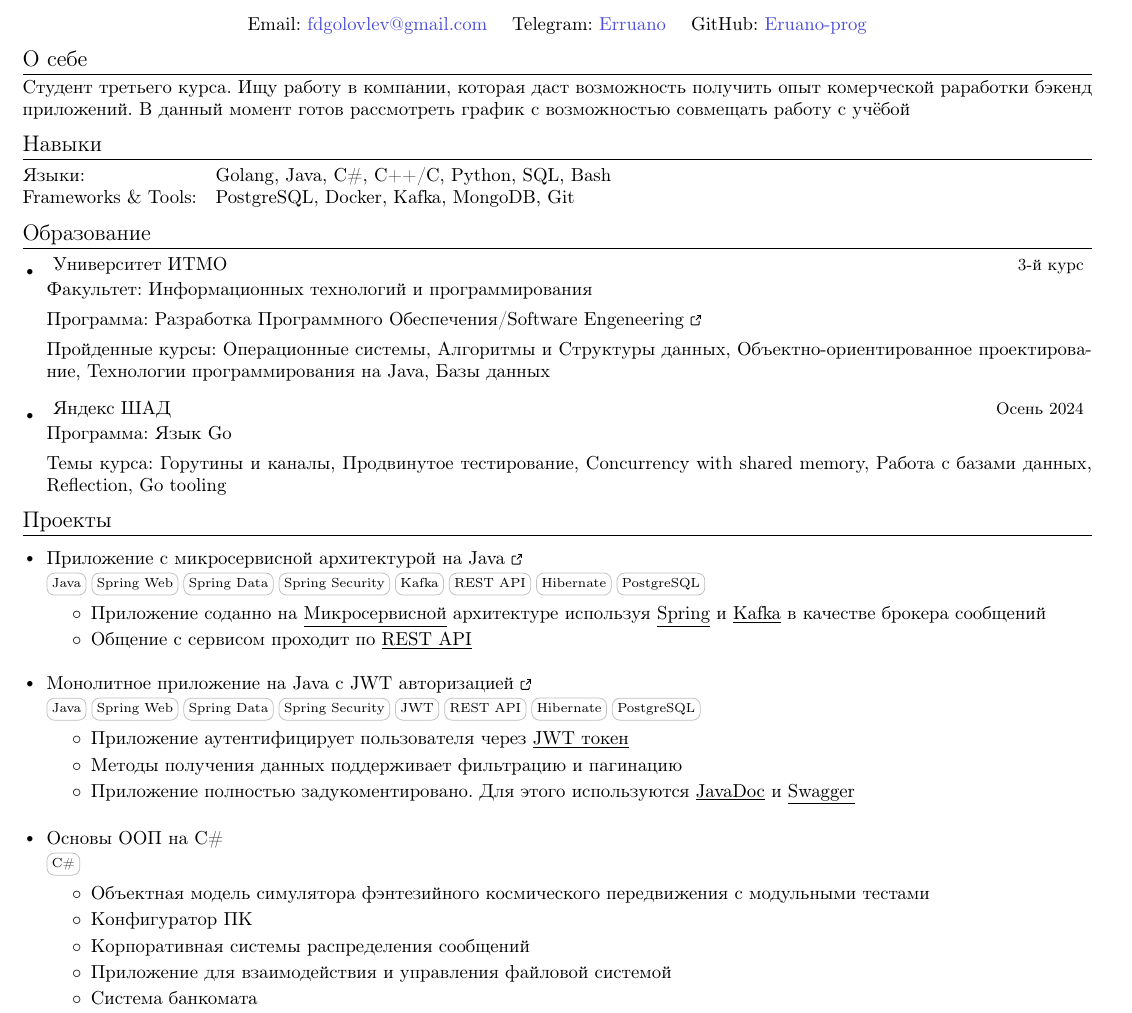
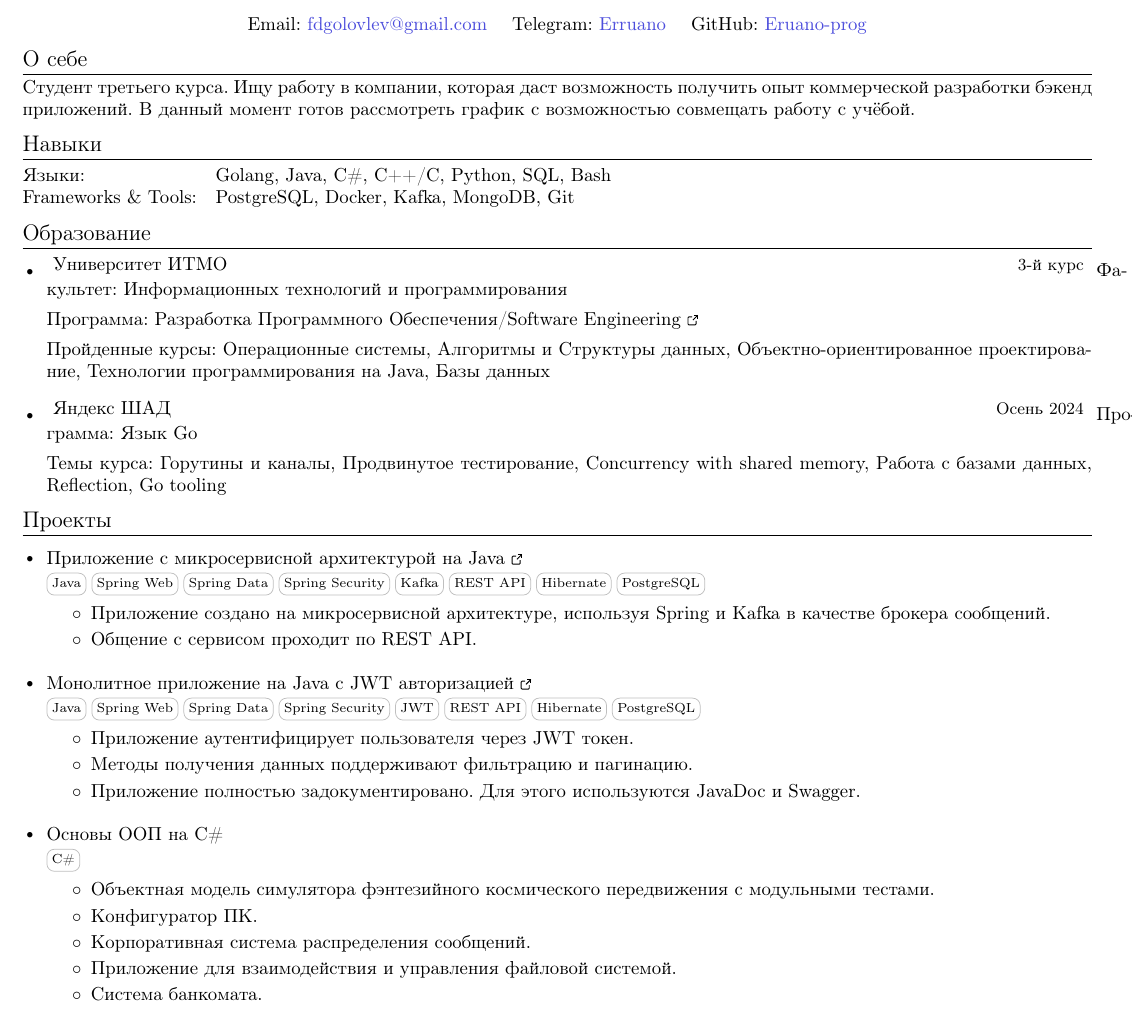
Before and after one commit to Eruano-prog/Resume, a LaTeX CV (resume.tex): part of the page, cut so that both start at the same text. Compiled offline with pdfLaTeX.

Commit message:
refacted text

```diff
--- a/resume.tex
+++ b/resume.tex
@@ -22,7 +22,7 @@
 \usepackage{enumitem}
 \usepackage[pdftex]{hyperref}
 \usepackage{fancyhdr}
-\usepackage[utf8x]{inputenc}
+\usepackage[utf8]{inputenc} % Исправлено: utf8 вместо utf8x
 \usepackage[english,russian]{babel}
 \usepackage{cmap}
 
@@ -180,7 +180,7 @@ GitHub: \MYhref{https://github.com/Eruano-prog}{Eruano-prog}
 \vspace{-10pt}
 \section{О себе}
 \justifying
-Студент третьего курса. Ищу работу в компании, которая даст возможность получить опыт комерческой раработки бэкенд приложений. В данный момент готов рассмотреть график с возможностью совмещать работу с учёбой
+Студент третьего курса. Ищу работу в компании, которая даст возможность получить опыт коммерческой разработки бэкенд приложений. В данный момент готов рассмотреть график с возможностью совмещать работу с учёбой.
 
 %--------PROGRAMMING SKILLS------------
 \section{Навыки}
@@ -194,15 +194,15 @@ GitHub: \MYhref{https://github.com/Eruano-prog}{Eruano-prog}
   \resumeSubHeadingListStart
     \resumeSubheading
     {}{}
-      {{ Университет ИТМО}} {3-й курс\vspace{7pt}} \break
+      {{ Университет ИТМО}} {3-й курс\vspace{7pt}}
       {
           \textbf{Факультет:} Информационных технологий и программирования \par
-          \textbf{Программа:} \href{https://abit.itmo.ru/program/bachelor/software_engineering}{ Разработка Программного Обеспечения/Software Engeneering\ExternalLink} \par
+          \textbf{Программа:} \href{https://abit.itmo.ru/program/bachelor/software_engineering}{ Разработка Программного Обеспечения/Software Engineering\ExternalLink} \par
           \textbf{Пройденные курсы:} Операционные системы, Алгоритмы и Структуры данных, Объектно-ориентированное проектирование, Технологии программирования на Java, Базы данных
       }
     \resumeSubheading
     {}{}
-      {{ Яндекс ШАД }} {Осень 2024\vspace{7pt}} \break
+      {{ Яндекс ШАД }} {Осень 2024\vspace{7pt}}
       {
           \textbf{Программа:} Язык Go \par
           \textbf{Темы курса:} Горутины и каналы, Продвинутое тестирование, Concurrency with shared memory, Работа с базами данных, Reflection, Go tooling
@@ -217,8 +217,8 @@ GitHub: \MYhref{https://github.com/Eruano-prog}{Eruano-prog}
       {\skill{Java} \skill{Spring Web} \skill{Spring Data} \skill{Spring Security} \skill{Kafka} \skill{REST API} \skill{Hibernate} \skill{PostgreSQL}}
           \resumeDesc{
           \begin{itemize}
-              \item Приложение соданно на \underline{Микросервисной} архитектуре используя \underline{Spring} и \underline{Kafka} в качестве брокера сообщений
-              \item Общение с сервисом проходит по \underline{REST API}
+              \item Приложение создано на \textbf{микросервисной} архитектуре, используя \textbf{Spring} и \textbf{Kafka} в качестве брокера сообщений.
+              \item Общение с сервисом проходит по \textbf{REST API}.
           \end{itemize}
           }
 
@@ -227,9 +227,9 @@ GitHub: \MYhref{https://github.com/Eruano-prog}{Eruano-prog}
       {\skill{Java} \skill{Spring Web} \skill{Spring Data} \skill{Spring Security} \skill{JWT} \skill{REST API} \skill{Hibernate} \skill{PostgreSQL}}
           \resumeDesc{
           \begin{itemize}
-              \item Приложение аутентифицирует пользователя через \underline{JWT токен}
-              \item Методы получения данных поддерживает фильтрацию и пагинацию
-              \item Приложение полностью задукоментировано. Для этого используются \underline{JavaDoc} и \underline{Swagger}
+              \item Приложение аутентифицирует пользователя через \textbf{JWT токен}.
+              \item Методы получения данных поддерживают фильтрацию и пагинацию.
+              \item Приложение полностью задокументировано. Для этого используются \textbf{JavaDoc} и \textbf{Swagger}.
           \end{itemize}
           }
 
@@ -238,11 +238,11 @@ GitHub: \MYhref{https://github.com/Eruano-prog}{Eruano-prog}
       {\skill{C\#}}
           \resumeDesc{
           \begin{itemize}
-              \item Объектная модель симулятора фэнтезийного космического передвижения с модульными тестами
-              \item Конфигуратор ПК
-              \item Корпоративная системы распределения сообщений
-              \item Приложение для взаимодействия и управления файловой системой
-              \item Система банкомата
+              \item Объектная модель симулятора фэнтезийного космического передвижения с модульными тестами.
+              \item Конфигуратор ПК.
+              \item Корпоративная система распределения сообщений.
+              \item Приложение для взаимодействия и управления файловой системой.
+              \item Система банкомата.
           \end{itemize}
           }
   \resumeSubHeadingListEnd
```
Also changed, not shown: resume.pdf.
